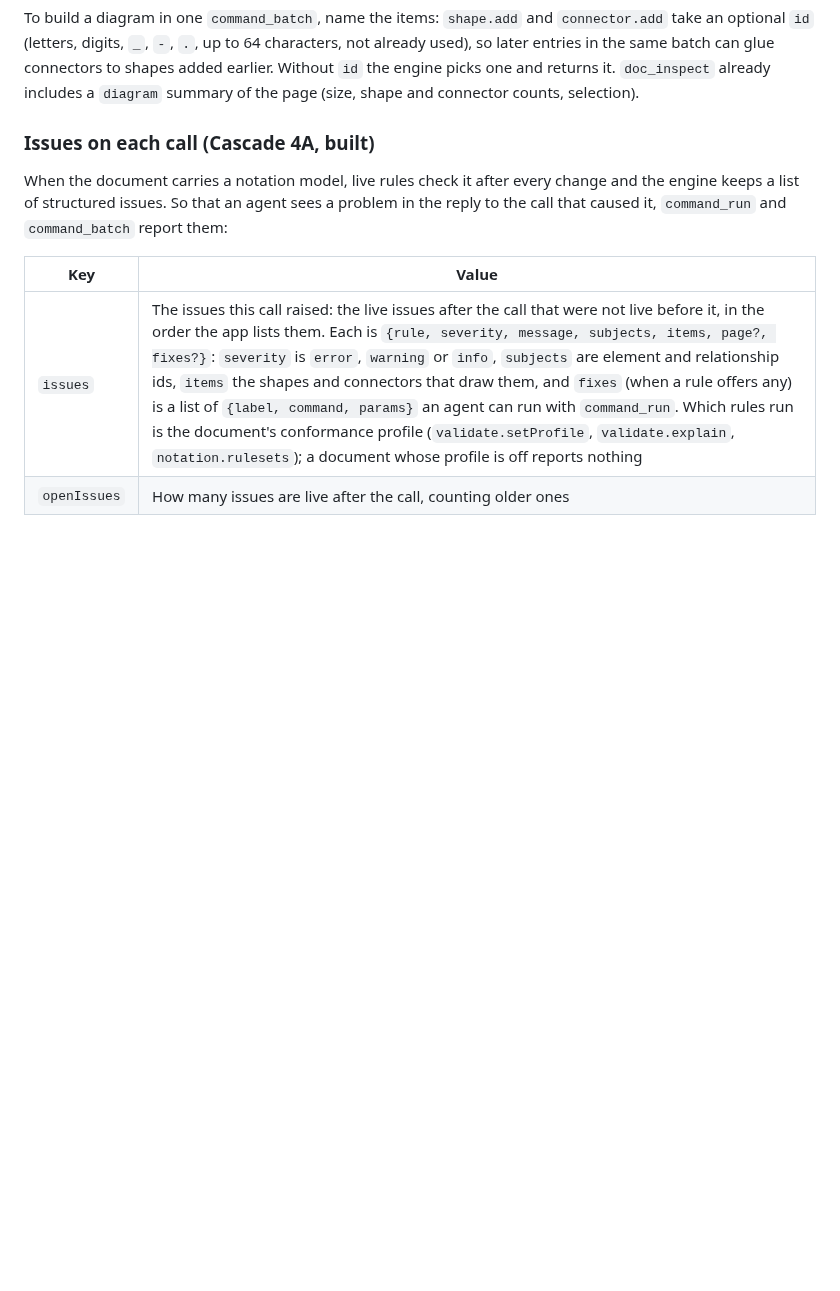
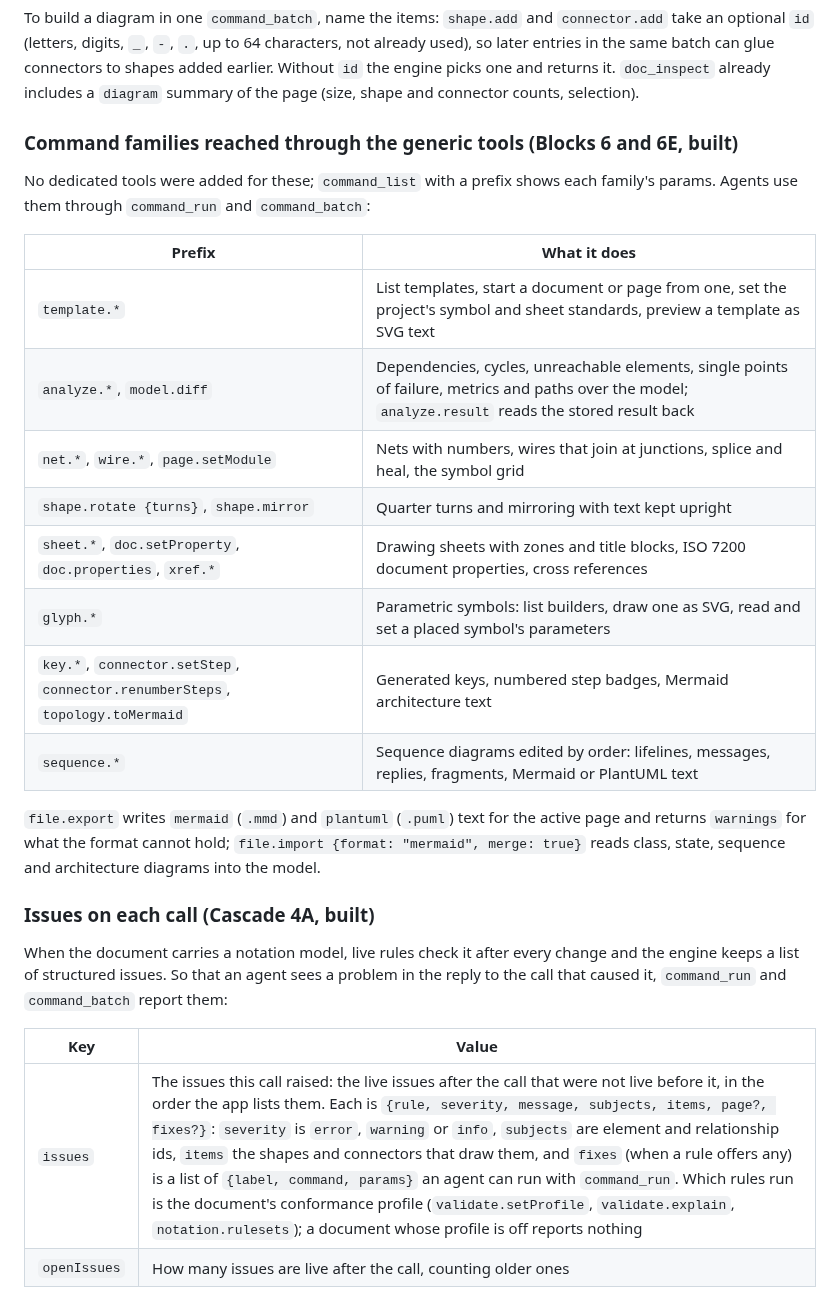
Before and after one commit to prxnvt/VizCraft, a Markdown page: docs/mcp.md, the part around the change. GitHub-like rendering; blank space fills up the shorter version.

Commit message:
B6: mcp.md lists the Block 6 and 6E command families agents reach through the generic tools, and the Mermaid and PlantUML export

```diff
--- a/docs/mcp.md
+++ b/docs/mcp.md
@@ -84,6 +84,26 @@ take an optional `id` (letters, digits, `_`, `-`, `.`, up to 64 characters, not
 so later entries in the same batch can glue connectors to shapes added earlier. Without `id` the
 engine picks one and returns it. `doc_inspect` already includes a `diagram` summary of the page
 (size, shape and connector counts, selection).
+
+### Command families reached through the generic tools (Blocks 6 and 6E, built)
+
+No dedicated tools were added for these; `command_list` with a prefix shows each family's
+params. Agents use them through `command_run` and `command_batch`:
+
+| Prefix | What it does |
+|---|---|
+| `template.*` | List templates, start a document or page from one, set the project's symbol and sheet standards, preview a template as SVG text |
+| `analyze.*`, `model.diff` | Dependencies, cycles, unreachable elements, single points of failure, metrics and paths over the model; `analyze.result` reads the stored result back |
+| `net.*`, `wire.*`, `page.setModule` | Nets with numbers, wires that join at junctions, splice and heal, the symbol grid |
+| `shape.rotate {turns}`, `shape.mirror` | Quarter turns and mirroring with text kept upright |
+| `sheet.*`, `doc.setProperty`, `doc.properties`, `xref.*` | Drawing sheets with zones and title blocks, ISO 7200 document properties, cross references |
+| `glyph.*` | Parametric symbols: list builders, draw one as SVG, read and set a placed symbol's parameters |
+| `key.*`, `connector.setStep`, `connector.renumberSteps`, `topology.toMermaid` | Generated keys, numbered step badges, Mermaid architecture text |
+| `sequence.*` | Sequence diagrams edited by order: lifelines, messages, replies, fragments, Mermaid or PlantUML text |
+
+`file.export` writes `mermaid` (`.mmd`) and `plantuml` (`.puml`) text for the active page and
+returns `warnings` for what the format cannot hold; `file.import {format: "mermaid", merge: true}`
+reads class, state, sequence and architecture diagrams into the model.
 
 ### Issues on each call (Cascade 4A, built)
 
```
